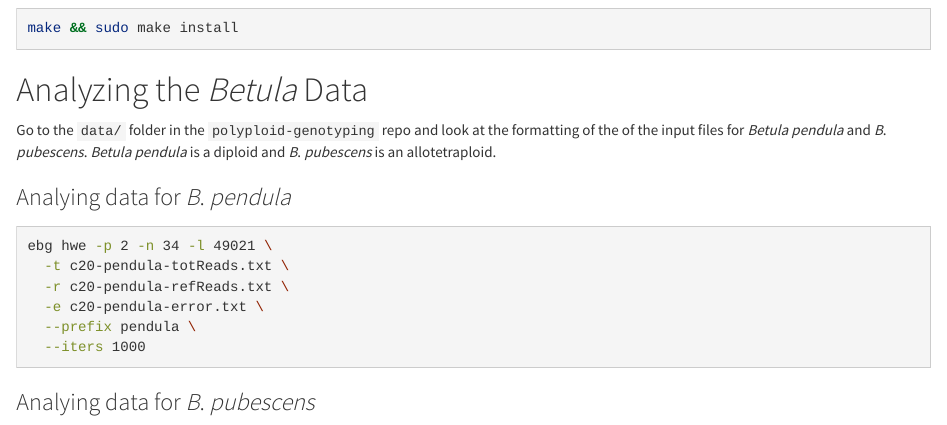
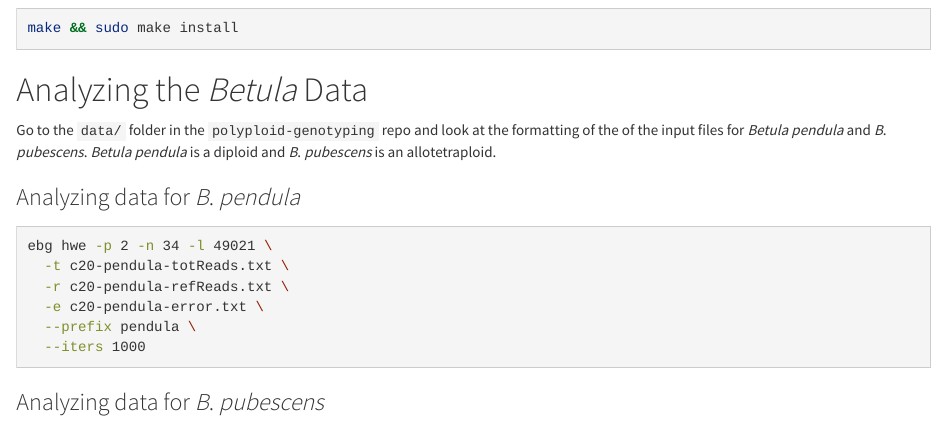
Before and after one commit to pblischak/polyploid-genotyping, an R Markdown document (docs/index.Rmd): the page in a window 1100 px wide, from 330 px down. Rendered offline with R 4.5, knitr and Pandoc, with nearby package versions.

Commit message:
fixing typo in word analyzing for website

````diff
--- a/docs/index.Rmd
+++ b/docs/index.Rmd
@@ -22,7 +22,7 @@ make && sudo make install
 
 Go to the `data/` folder in the `polyploid-genotyping` repo and look at the formatting of the of the input files for *Betula pendula* and *B*. *pubescens*. *Betula pendula* is a diploid and *B*. *pubescens* is an allotetraploid.
 
-### Analying data for *B*. *pendula*
+### Analyzing data for *B*. *pendula*
 
 ```bash
 ebg hwe -p 2 -n 34 -l 49021 \
@@ -33,7 +33,7 @@ ebg hwe -p 2 -n 34 -l 49021 \
   --iters 1000
 ```
 
-### Analying data for *B*. *pubescens*
+### Analyzing data for *B*. *pubescens*
 
 ```bash
 ebg alloSNP -f pendula-freqs.txt \
````
Also changed, not shown: 1 other file.
